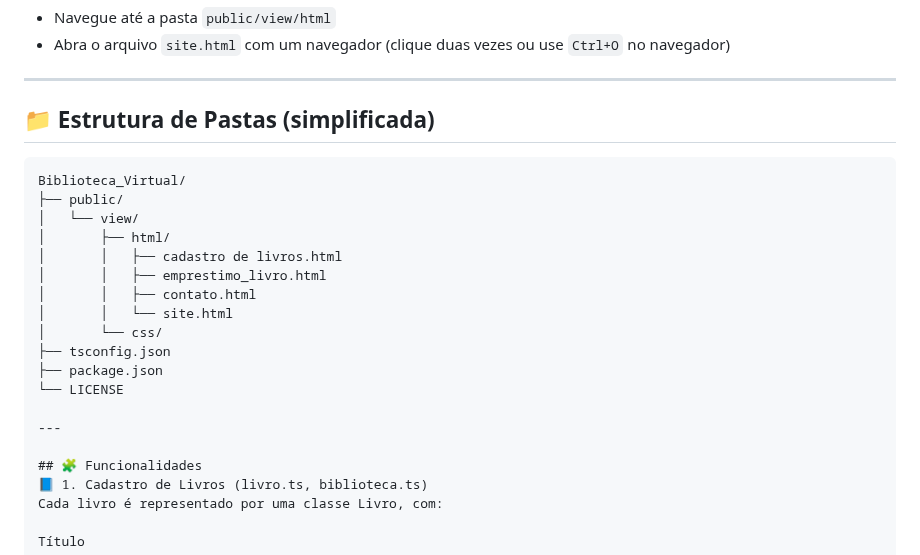
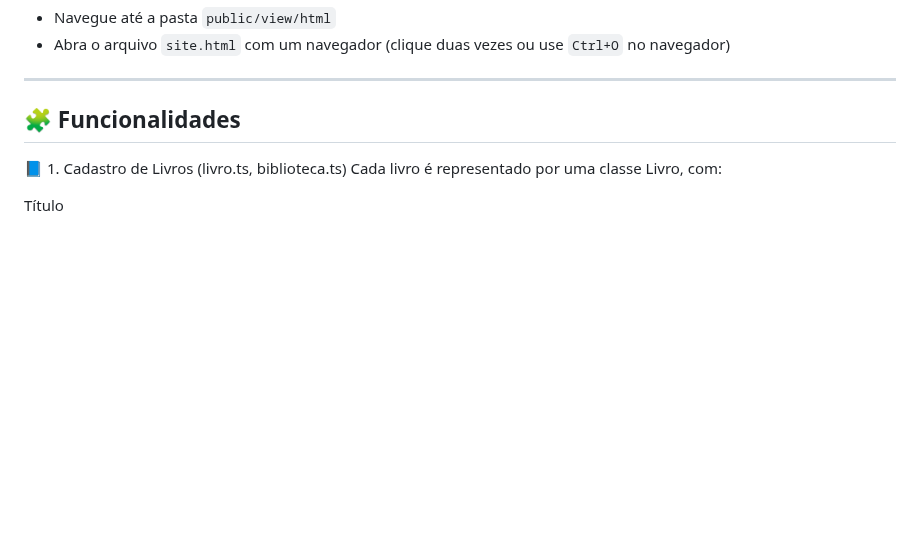
Before and after one commit to imdeyvison/Biblioteca_Virtual, a Markdown page: README.md, the part around the change. Drawn GitHub-style; blank space fills up the shorter version.

Commit message:
commit alteração no readme

````diff
--- a/README.md
+++ b/README.md
@@ -66,25 +66,8 @@ Isso irá gerar os arquivos JavaScript na pasta de destino (caso esteja configur
 
 ---
 
-## 📁 Estrutura de Pastas (simplificada)
+## 🧩 Funcionalidades
 
-```
-Biblioteca_Virtual/
-├── public/
-│   └── view/
-│       ├── html/
-│       │   ├── cadastro de livros.html
-│       │   ├── emprestimo_livro.html
-│       │   ├── contato.html
-│       │   └── site.html
-│       └── css/
-├── tsconfig.json
-├── package.json
-└── LICENSE
-
----
-
-## 🧩 Funcionalidades
 📘 1. Cadastro de Livros (livro.ts, biblioteca.ts)
 Cada livro é representado por uma classe Livro, com:
 
````
